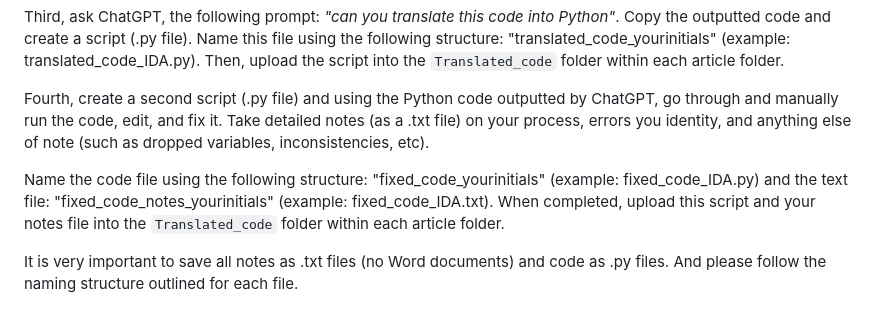
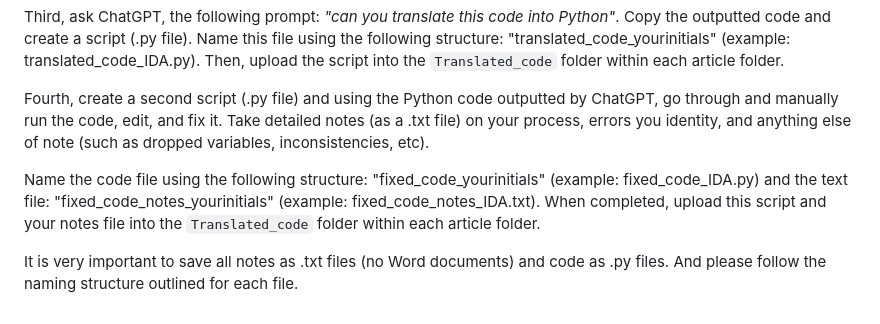
Before and after one commit to InessaDeAngelis/AER_code_translation, a Markdown page: README.md, the part around the change. Drawn GitHub-style.

```diff
--- a/README.md
+++ b/README.md
@@ -66,6 +66,6 @@ Third, ask ChatGPT, the following prompt: *"can you translate this code into Pyt
 
 Fourth, create a second script (.py file) and using the Python code outputted by ChatGPT, go through and manually run the code, edit, and fix it. Take detailed notes (as a .txt file) on your process, errors you identity, and anything else of note (such as dropped variables, inconsistencies, etc).
 
-Name the code file using the following structure: "fixed_code_yourinitials" (example: fixed_code_IDA.py) and the text file: "fixed_code_notes_yourinitials" (example: fixed_code_IDA.txt). When completed, upload this script and your notes file into the `Translated_code` folder within each article folder.
+Name the code file using the following structure: "fixed_code_yourinitials" (example: fixed_code_IDA.py) and the text file: "fixed_code_notes_yourinitials" (example: fixed_code_notes_IDA.txt). When completed, upload this script and your notes file into the `Translated_code` folder within each article folder.
 
 It is very important to save all notes as .txt files (no Word documents) and code as .py files. And please follow the naming structure outlined for each file.
```
